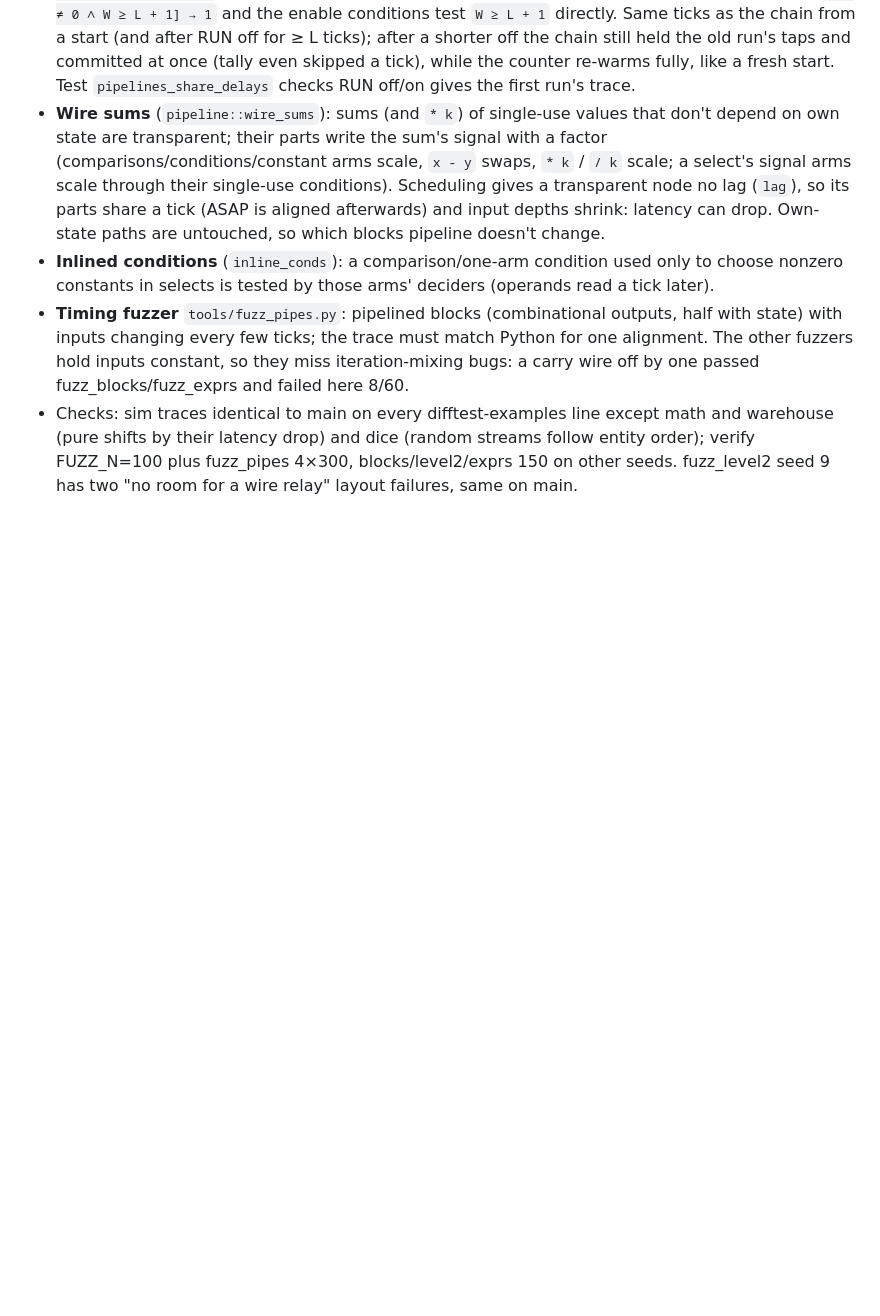
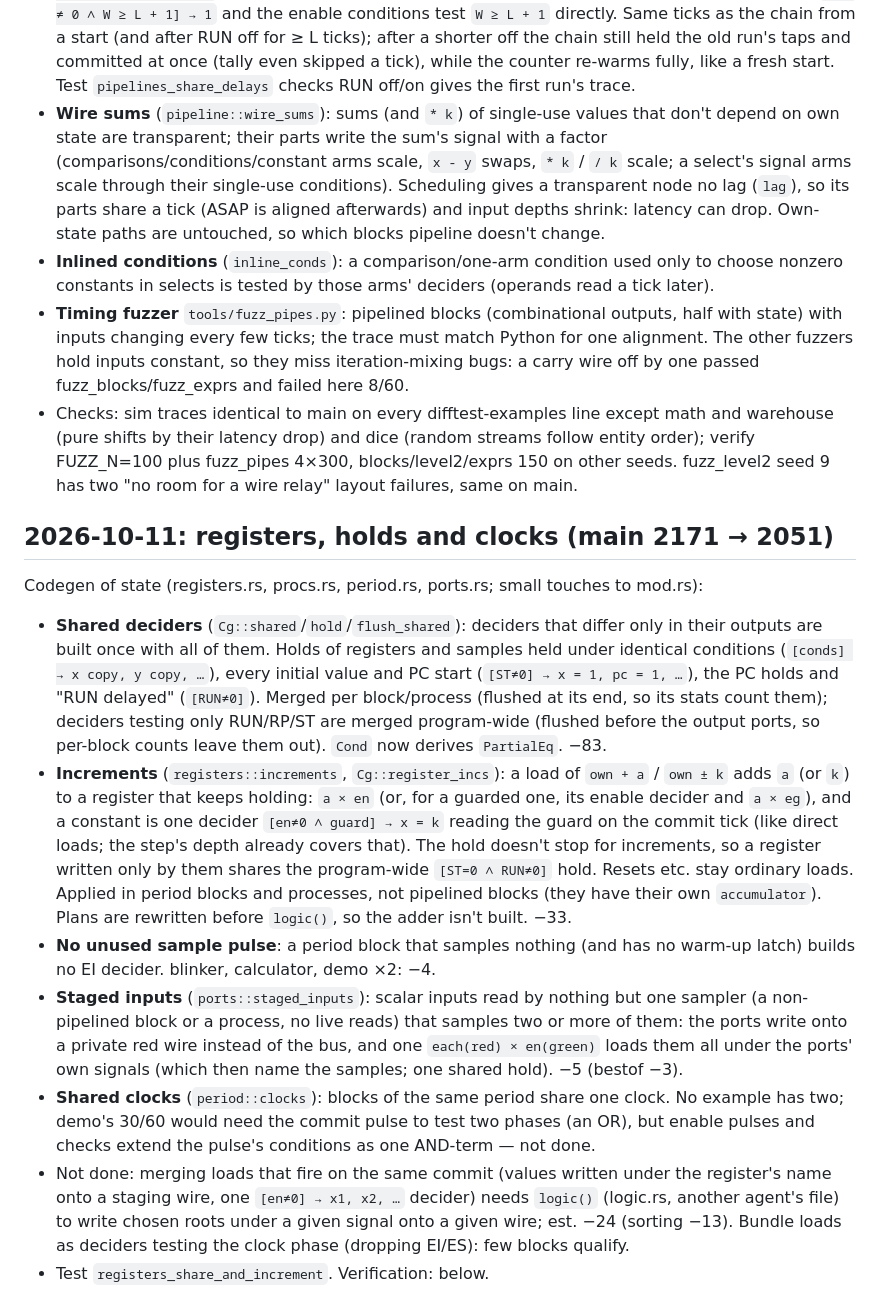
Before and after one commit to trentmkelly/ticky, a Markdown page: NOTES.md, the part around the change. Drawn GitHub-style; blank space fills up the shorter version.

Commit message:
NOTES/SPEC: registers, holds and clocks
Co-Authored-By: Claude Opus 5.5 <noreply@anthropic.com>

```diff
--- a/NOTES.md
+++ b/NOTES.md
@@ -990,3 +990,39 @@ nothing grew.
   warehouse (pure shifts by their latency drop) and dice (random streams follow entity
   order); verify FUZZ_N=100 plus fuzz_pipes 4×300, blocks/level2/exprs 150 on other seeds.
   fuzz_level2 seed 9 has two "no room for a wire relay" layout failures, same on main.
+
+## 2026-10-11: registers, holds and clocks (main 2171 → 2051)
+
+Codegen of state (registers.rs, procs.rs, period.rs, ports.rs; small touches to mod.rs):
+
+- **Shared deciders** (`Cg::shared`/`hold`/`flush_shared`): deciders that differ only in
+  their outputs are built once with all of them. Holds of registers and samples held under
+  identical conditions (`[conds] → x copy, y copy, …`), every initial value and PC start
+  (`[ST≠0] → x = 1, pc = 1, …`), the PC holds and "RUN delayed" (`[RUN≠0]`). Merged per
+  block/process (flushed at its end, so its stats count them); deciders testing only
+  RUN/RP/ST are merged program-wide (flushed before the output ports, so per-block counts
+  leave them out). `Cond` now derives `PartialEq`. −83.
+- **Increments** (`registers::increments`, `Cg::register_incs`): a load of `own + a` /
+  `own ± k` adds `a` (or `k`) to a register that keeps holding: `a × en` (or, for a guarded
+  one, its enable decider and `a × eg`), and a constant is one decider `[en≠0 ∧ guard] → x =
+  k` reading the guard on the commit tick (like direct loads; the step's depth already
+  covers that). The hold doesn't stop for increments, so a register written only by them
+  shares the program-wide `[ST=0 ∧ RUN≠0]` hold. Resets etc. stay ordinary loads. Applied in
+  period blocks and processes, not pipelined blocks (they have their own `accumulator`).
+  Plans are rewritten before `logic()`, so the adder isn't built. −33.
+- **No unused sample pulse**: a period block that samples nothing (and has no warm-up
+  latch) builds no EI decider. blinker, calculator, demo ×2: −4.
+- **Staged inputs** (`ports::staged_inputs`): scalar inputs read by nothing but one sampler
+  (a non-pipelined block or a process, no live reads) that samples two or more of them: the
+  ports write onto a private red wire instead of the bus, and one `each(red) × en(green)`
+  loads them all under the ports' own signals (which then name the samples; one shared
+  hold). −5 (bestof −3).
+- **Shared clocks** (`period::clocks`): blocks of the same period share one clock. No
+  example has two; demo's 30/60 would need the commit pulse to test two phases (an OR),
+  but enable pulses and checks extend the pulse's conditions as one AND-term — not done.
+- Not done: merging loads that fire on the same commit (values written under the
+  register's name onto a staging wire, one `[en≠0] → x1, x2, …` decider) needs `logic()`
+  (logic.rs, another agent's file) to write chosen roots under a given signal onto a given
+  wire; est. −24 (sorting −13). Bundle loads as deciders testing the clock phase (dropping
+  EI/ES): few blocks qualify.
+- Test `registers_share_and_increment`. Verification: below.
```
Also changed, not shown: SPEC.md (+4 -0 lines).
